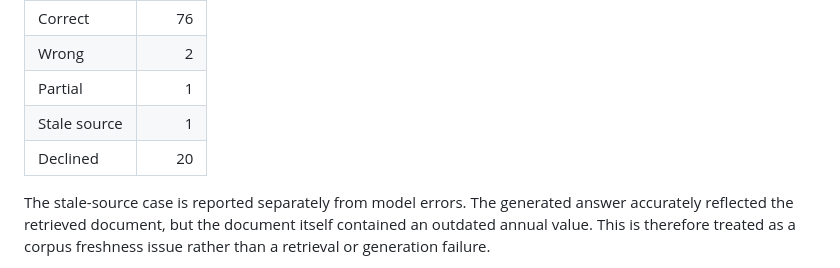
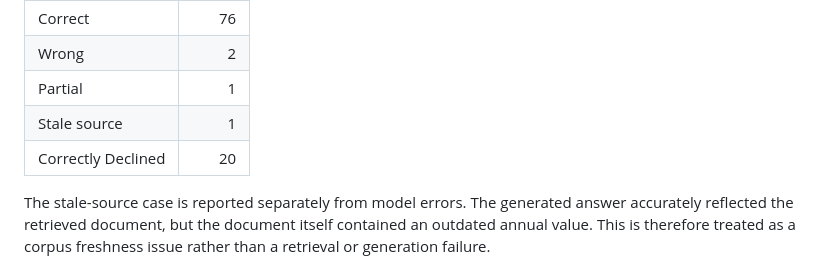
Before and after one commit to HassanHijaze/berlin-bureaucracy-rag, a Markdown page: README.md, the part around the change. GitHub-like rendering.

```diff
--- a/README.md
+++ b/README.md
@@ -37,7 +37,7 @@ the underlying source material.
 | Wrong | 2 |
 | Partial | 1 |
 | Stale source | 1 |
-| Declined | 20 |
+| Correctly Declined | 20 |
 
 The stale-source case is reported separately from model errors. The generated
 answer accurately reflected the retrieved document, but the document itself
```
